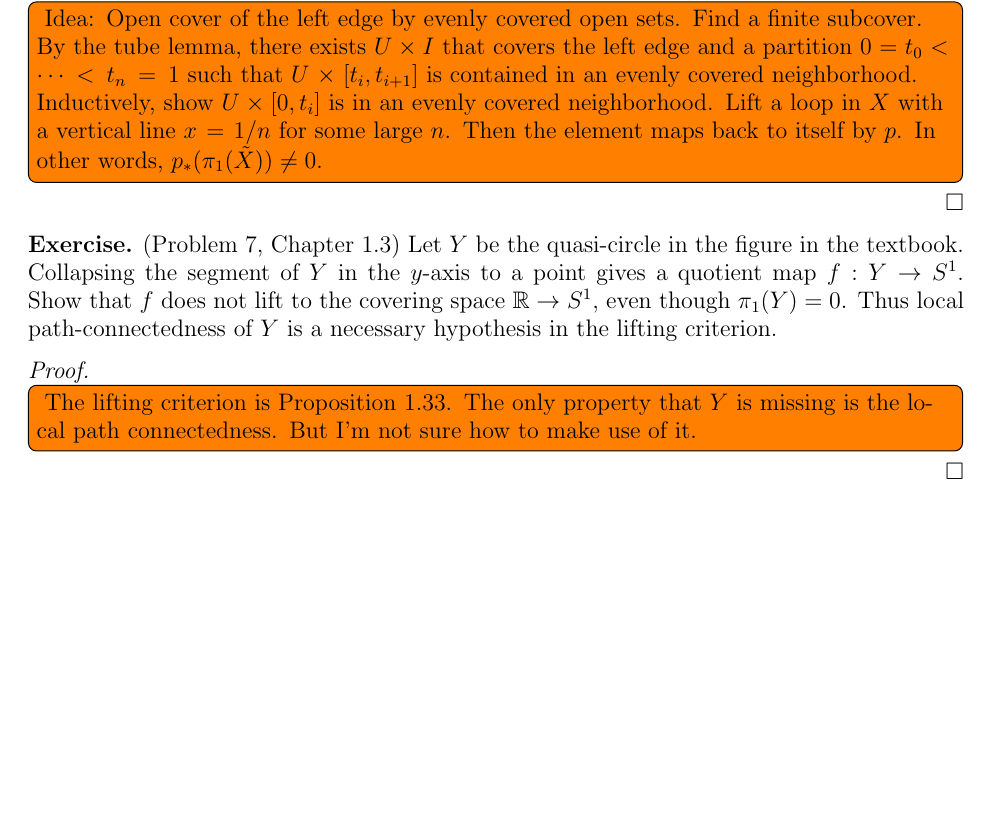
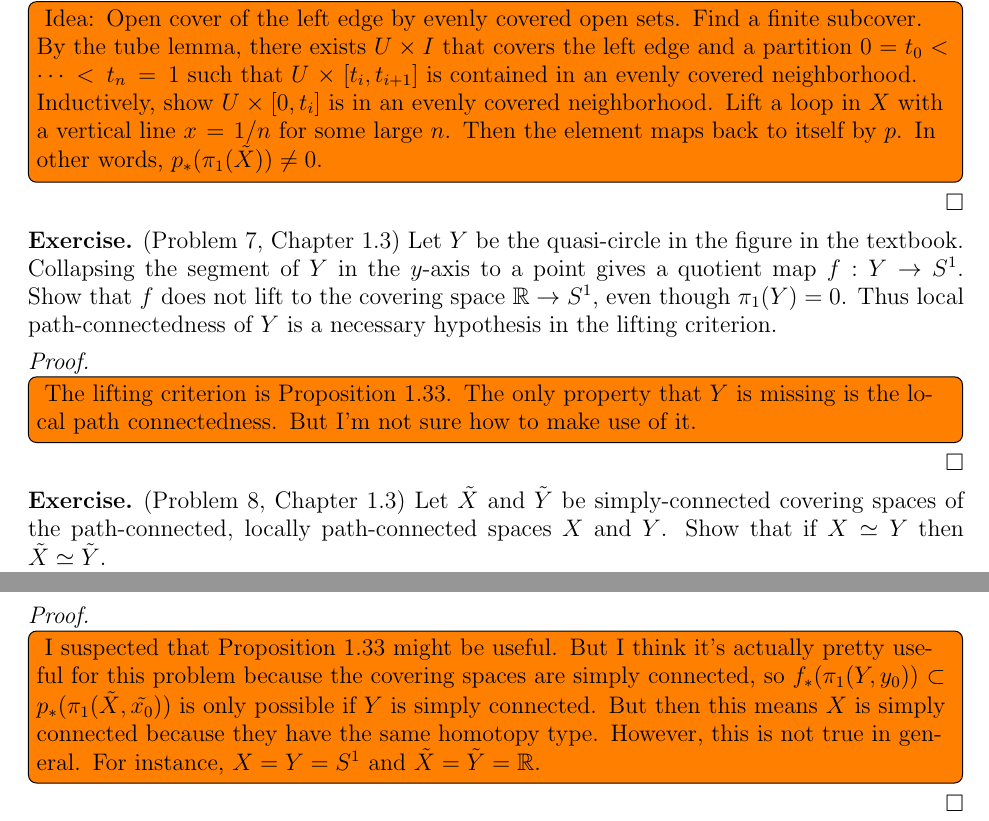
Before and after one commit to hidenori-shinohara/courses, a LaTeX problem sheet (math611/hw4/math611-hw4.tex): part of page 2 of 2 before the commit and two parts of pages 2 and 3 of 3 after it, the two joined at a grey line, cut so that both start at the same text, the shorter picture padded with empty space. Compiled offline with pdfLaTeX.

Commit message:
Add Problem 8 and my progress (611)

```diff
--- a/math611/hw4/math611-hw4.tex
+++ b/math611/hw4/math611-hw4.tex
@@ -144,5 +144,20 @@
   }
 \end{proof}
 
+\begin{exer}{(Problem 8, Chapter 1.3)}
+  Let $\tilde{X}$ and $\tilde{Y}$ be simply-connected covering spaces of the path-connected, locally path-connected spaces $X$ and $Y$.
+  Show that if $X \simeq Y$ then $\tilde{X} \simeq \tilde{Y}$.
+\end{exer}
+
+\begin{proof}
+  \todo[inline]{
+    I suspected that Proposition 1.33 might be useful.
+    But I think it's actually pretty useful for this problem because the covering spaces are simply connected, so $f_*(\pi_1(Y, y_0)) \subset p_*(\pi_1(\tilde{X}, \tilde{x_0}))$ is only possible if $Y$ is simply connected.
+    But then this means $X$ is simply connected because they have the same homotopy type.
+    However, this is not true in general.
+    For instance, $X = Y = S^1$ and $\tilde{X} = \tilde{Y} = \mathbb{R}$.
+  }
+\end{proof}
+
 
 \end{document}
```
Also changed, not shown: math611/hw4/math611-hw4.pdf.
